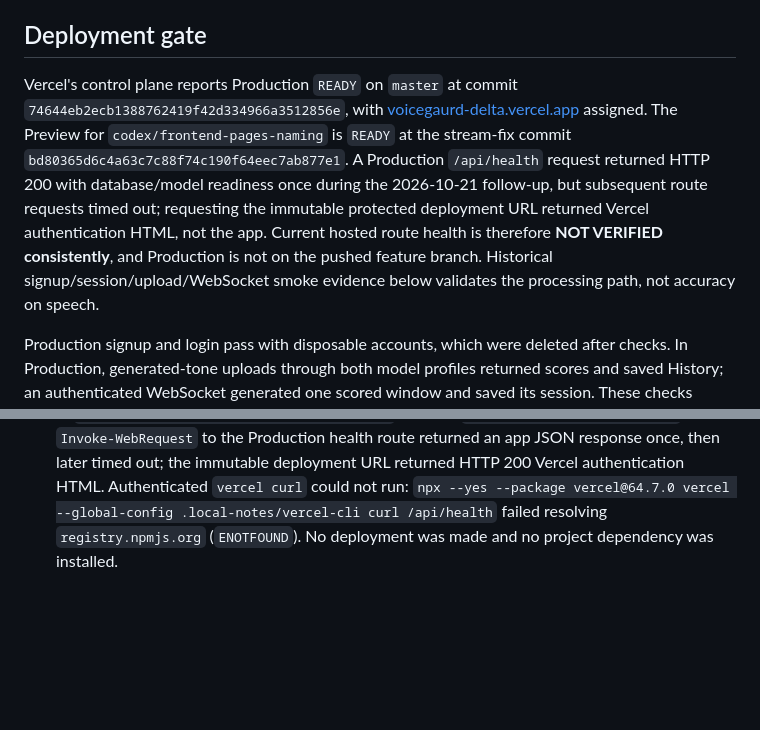
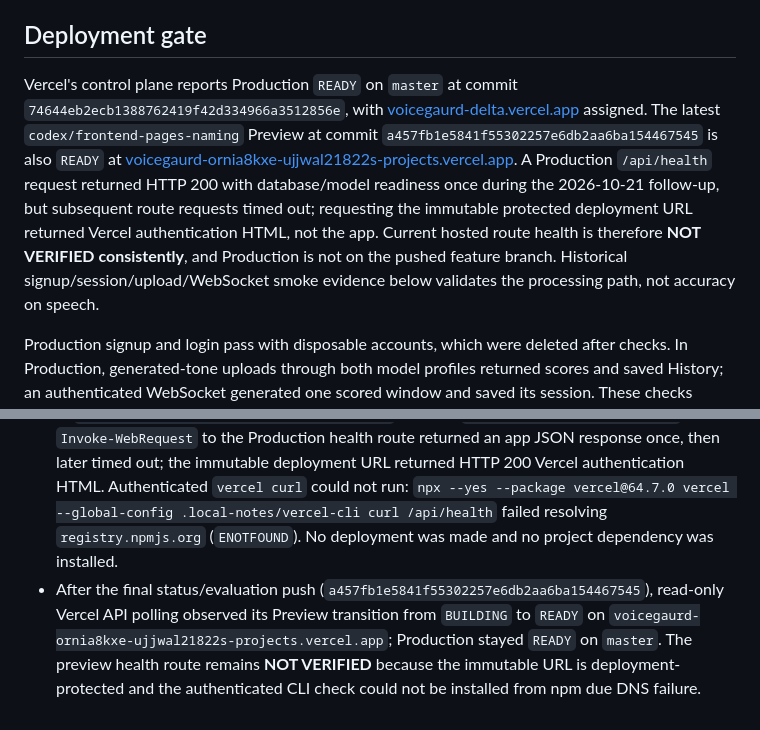
Before and after one commit to UjjwalKumarKannojiya/Synthetic-Voice, a Markdown page: docs/PROJECT_STATE.md, 2 parts joined by grey strips. Rendered like a GitHub page; blank space fills up the shorter version.

Commit message:
docs: record final preview deployment status

```diff
--- a/docs/PROJECT_STATE.md
+++ b/docs/PROJECT_STATE.md
@@ -20,7 +20,7 @@ Last updated: 2026-10-21. This page is the short, current handoff; older working
 
 ## Deployment gate
 
-Vercel's control plane reports Production `READY` on `master` at commit `74644eb2ecb1388762419f42d334966a3512856e`, with [voicegaurd-delta.vercel.app](https://voicegaurd-delta.vercel.app) assigned. The Preview for `codex/frontend-pages-naming` is `READY` at the stream-fix commit `bd80365d6c4a63c7c88f74c190f64eec7ab877e1`. A Production `/api/health` request returned HTTP 200 with database/model readiness once during the 2026-10-21 follow-up, but subsequent route requests timed out; requesting the immutable protected deployment URL returned Vercel authentication HTML, not the app. Current hosted route health is therefore **NOT VERIFIED consistently**, and Production is not on the pushed feature branch. Historical signup/session/upload/WebSocket smoke evidence below validates the processing path, not accuracy on speech.
+Vercel's control plane reports Production `READY` on `master` at commit `74644eb2ecb1388762419f42d334966a3512856e`, with [voicegaurd-delta.vercel.app](https://voicegaurd-delta.vercel.app) assigned. The latest `codex/frontend-pages-naming` Preview at commit `a457fb1e5841f55302257e6db2aa6ba154467545` is also `READY` at [voicegaurd-ornia8kxe-ujjwal21822s-projects.vercel.app](https://voicegaurd-ornia8kxe-ujjwal21822s-projects.vercel.app). A Production `/api/health` request returned HTTP 200 with database/model readiness once during the 2026-10-21 follow-up, but subsequent route requests timed out; requesting the immutable protected deployment URL returned Vercel authentication HTML, not the app. Current hosted route health is therefore **NOT VERIFIED consistently**, and Production is not on the pushed feature branch. Historical signup/session/upload/WebSocket smoke evidence below validates the processing path, not accuracy on speech.
 
 Production signup and login pass with disposable accounts, which were deleted after checks. In Production, generated-tone uploads through both model profiles returned scores and saved History; an authenticated WebSocket generated one scored window and saved its session. These checks prove the pipeline, not accuracy on speech. Physical microphone/shared-tab capture and hosted Demo Replay remain **NOT VERIFIED**. The Production database uses the limited `voiceguard_app` role. The database owner password and Supabase API secret pasted into chat still need rotation. See [VERCEL_DEPLOY.md](VERCEL_DEPLOY.md). Local SQLite is not durable serverless storage.
 
@@ -226,3 +226,4 @@ Remaining checks are Production inference using representative speech and its ac
 - The Vercel CLI credentials in local ignored config do not provide a Supabase project-management token or secret-key rotation control. The exposed Supabase API secret and database owner password therefore remain unrotated; neither value is in Git. **NOT VERIFIED:** real-device microphone/shared-tab capture, unseen-speaker performance, and any production model change. No deployment was made during this check.
 - Final regression after the split tooling change: `.venv\Scripts\python.exe -m pytest -q --basetemp .pytest-tmp-finish-all-20261021` → `72 passed, 2 warnings in 84.25s`; warnings are the existing librosa short-input `n_fft=1024` notices. `scripts\scan_no_mock.py` passed with 32 active files; `node --check app\static\app-runtime.js`, Python compilation for the changed code, and `git diff --check` passed.
 - Read-only Vercel API verification showed the branch Preview deployment for commit `bd80365d6c4a63c7c88f74c190f64eec7ab877e1` in `READY` state, and Production `READY` on `master` at `74644eb2ecb1388762419f42d334966a3512856e` with the `voicegaurd-delta.vercel.app` alias. `Invoke-WebRequest` to the Production health route returned an app JSON response once, then later timed out; the immutable deployment URL returned HTTP 200 Vercel authentication HTML. Authenticated `vercel curl` could not run: `npx --yes --package vercel@64.7.0 vercel --global-config .local-notes/vercel-cli curl /api/health` failed resolving `registry.npmjs.org` (`ENOTFOUND`). No deployment was made and no project dependency was installed.
+- After the final status/evaluation push (`a457fb1e5841f55302257e6db2aa6ba154467545`), read-only Vercel API polling observed its Preview transition from `BUILDING` to `READY` on `voicegaurd-ornia8kxe-ujjwal21822s-projects.vercel.app`; Production stayed `READY` on `master`. The preview health route remains **NOT VERIFIED** because the immutable URL is deployment-protected and the authenticated CLI check could not be installed from npm due DNS failure.
```
